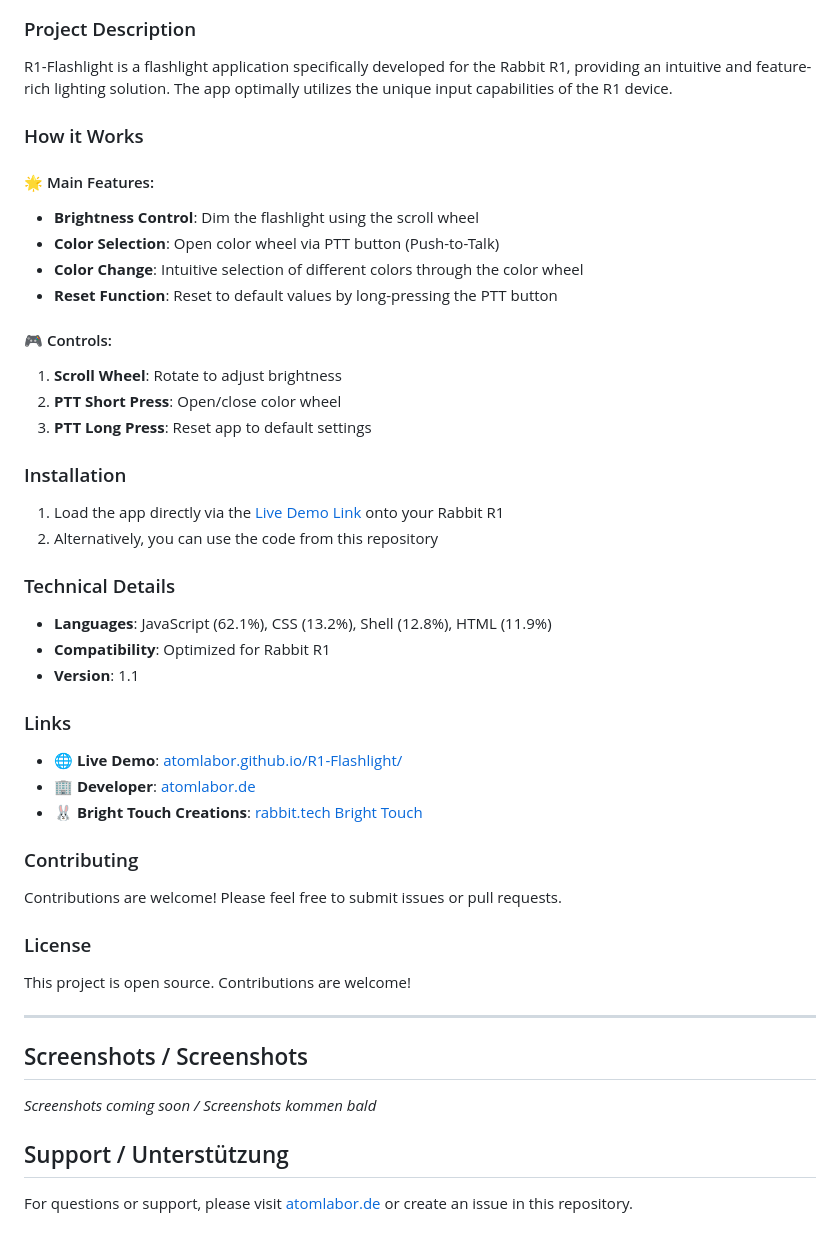
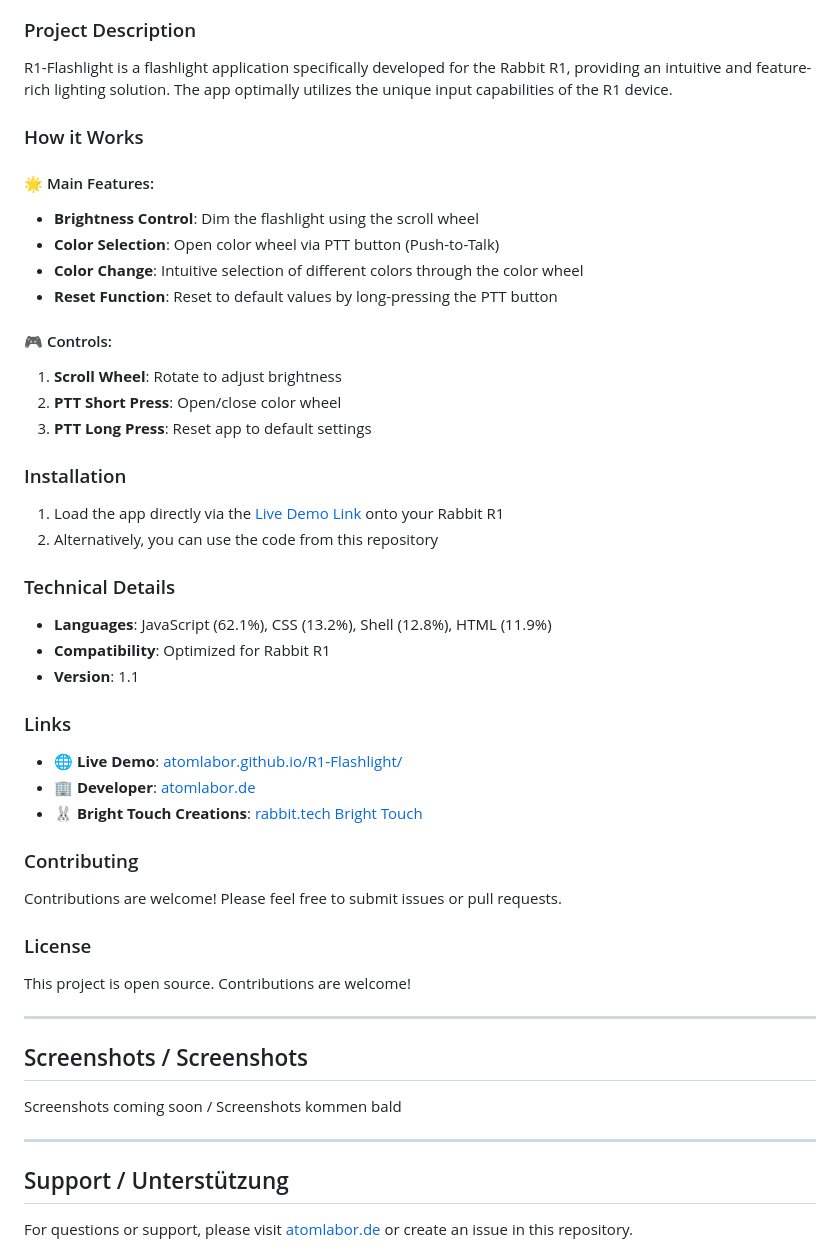
Before and after one commit to atomlabor/R1-Flashlight, a Markdown page: README.md, the part around the change printed below. Drawn GitHub-style.

```diff
--- a/README.md
+++ b/README.md
@@ -55,52 +59,45 @@ Dieses Projekt steht unter einer Open-Source-Lizenz. Beiträge sind willkommen!
 ### Project Description
-
 R1-Flashlight is a flashlight application specifically developed for the Rabbit R1, providing an intuitive and feature-rich lighting solution. The app optimally utilizes the unique input capabilities of the R1 device.
 
 ### How it Works
 
 #### 🌟 Main Features:
-
 - **Brightness Control**: Dim the flashlight using the scroll wheel
 - **Color Selection**: Open color wheel via PTT button (Push-to-Talk)
 - **Color Change**: Intuitive selection of different colors through the color wheel
 - **Reset Function**: Reset to default values by long-pressing the PTT button
 
 #### 🎮 Controls:
-
 1. **Scroll Wheel**: Rotate to adjust brightness
 2. **PTT Short Press**: Open/close color wheel
 3. **PTT Long Press**: Reset app to default settings
 
 ### Installation
-
 1. Load the app directly via the [Live Demo Link](https://atomlabor.github.io/R1-Flashlight/) onto your Rabbit R1
 2. Alternatively, you can use the code from this repository
 
 ### Technical Details
-
 - **Languages**: JavaScript (62.1%), CSS (13.2%), Shell (12.8%), HTML (11.9%)
 - **Compatibility**: Optimized for Rabbit R1
 - **Version**: 1.1
 
 ### Links
-
 - 🌐 **Live Demo**: [atomlabor.github.io/R1-Flashlight/](https://atomlabor.github.io/R1-Flashlight/)
 - 🏢 **Developer**: [atomlabor.de](https://atomlabor.de)
 - 🐰 **Bright Touch Creations**: [rabbit.tech Bright Touch](https://rabbit.tech/bright-touch)
 
 ### Contributing
-
 Contributions are welcome! Please feel free to submit issues or pull requests.
 
 ### License
-
 This project is open source. Contributions are welcome!
 
 ---
 
 ## Screenshots / Screenshots
+Screenshots coming soon / Screenshots kommen bald
 
-*Screenshots coming soon / Screenshots kommen bald*
+---
 
 ## Support / Unterstützung
 
```
Also changed, not shown: other parts of README.md (+12 -8 lines).
